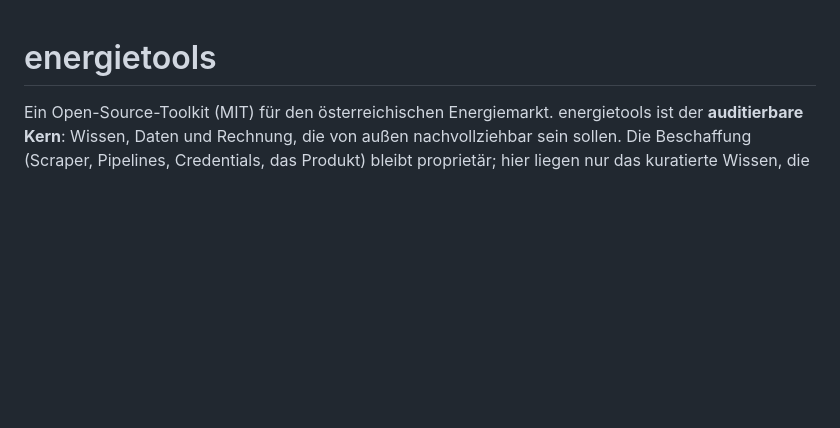
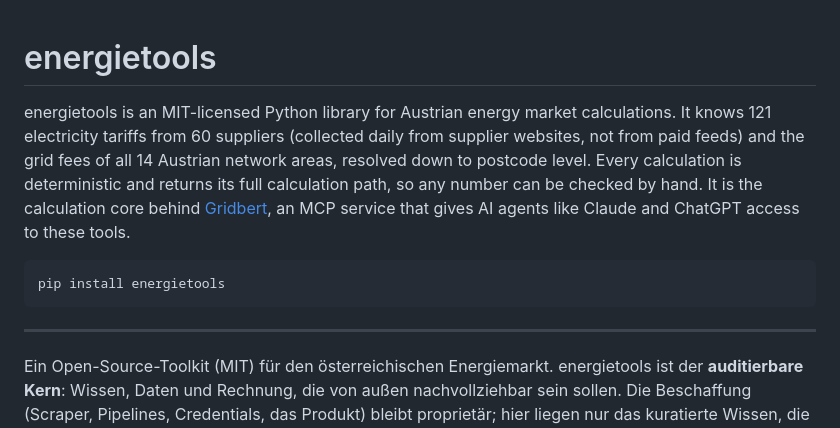
Before and after one commit to BMoer/energietools, a Markdown page: README.md, the part around the change. Rendered like a GitHub page; blank space fills up the shorter version.

Commit message:
docs: englischer Einstiegsabsatz im README (SEO/GEO)
Positioniert energietools fuer Suche und KI-Antworten: was die Library
ist, welche Daten sie mitbringt, dass jede Zahl einen Rechenweg hat, und
die Verbindung zu Gridbert. Zahlen gegen data/tariffs/MANIFEST.json und
data/netz/netzkosten.json geprueft (121 Tarife / 60 Versorger / 14
Netzbereiche).

````diff
--- a/README.md
+++ b/README.md
@@ -1,4 +1,18 @@
 # energietools
+
+energietools is an MIT-licensed Python library for Austrian energy market
+calculations. It knows 121 electricity tariffs from 60 suppliers (collected daily
+from supplier websites, not from paid feeds) and the grid fees of all 14 Austrian
+network areas, resolved down to postcode level. Every calculation is deterministic
+and returns its full calculation path, so any number can be checked by hand. It is
+the calculation core behind [Gridbert](https://www.gridbert.at), an MCP service that
+gives AI agents like Claude and ChatGPT access to these tools.
+
+```bash
+pip install energietools
+```
+
+---
 
 Ein Open-Source-Toolkit (MIT) für den österreichischen Energiemarkt. energietools
 ist der **auditierbare Kern**: Wissen, Daten und Rechnung, die von außen
````
